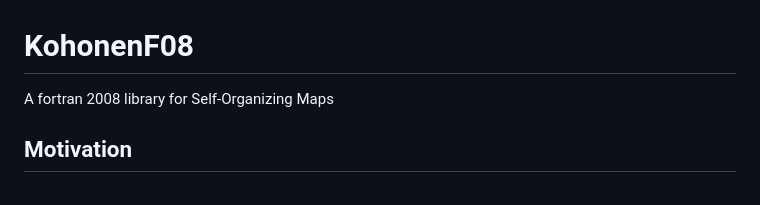
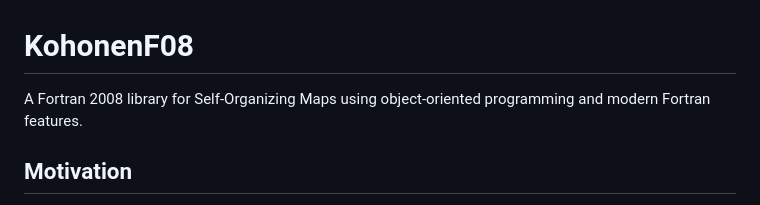
Before and after one commit to khaors/KohonenF08, a Markdown page: README.md, the part around the change. GitHub-like rendering.

Commit message:
Minor correction to library info in README file

```diff
--- a/README.md
+++ b/README.md
@@ -1,6 +1,6 @@
 # KohonenF08
 
-A fortran 2008 library for Self-Organizing Maps
+A Fortran 2008 library for Self-Organizing Maps using object-oriented programming and modern Fortran features.
 
 ## Motivation
 
```
